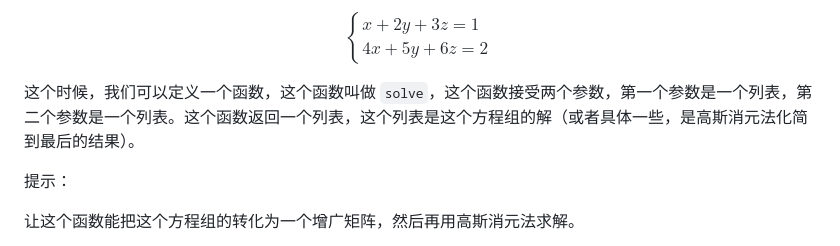
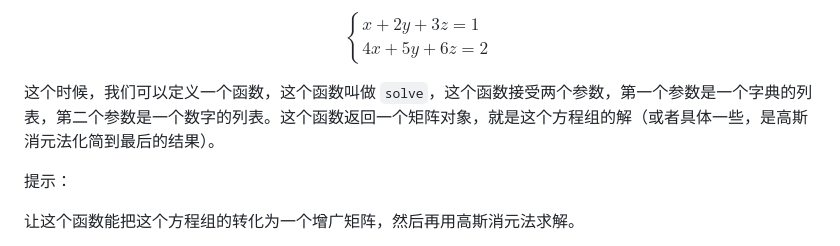
Before and after one commit to szw0407/Python-project-Linear-Algebra, a Markdown page: readme.md, the part around the change. Drawn GitHub-style.

Commit message:
Refactor solve function to accept dictionary list and return matrix object

```diff
--- a/readme.md
+++ b/readme.md
@@ -190,7 +190,7 @@ x+2y+3z=1\\
 \end{cases}
 $$
 
-这个时候，我们可以定义一个函数，这个函数叫做 `solve`，这个函数接受两个参数，第一个参数是一个列表，第二个参数是一个列表。这个函数返回一个列表，这个列表是这个方程组的解（或者具体一些，是高斯消元法化简到最后的结果）。
+这个时候，我们可以定义一个函数，这个函数叫做 `solve`，这个函数接受两个参数，第一个参数是一个字典的列表，第二个参数是一个数字的列表。这个函数返回一个矩阵对象，就是这个方程组的解（或者具体一些，是高斯消元法化简到最后的结果）。
 
 提示：
 
```
